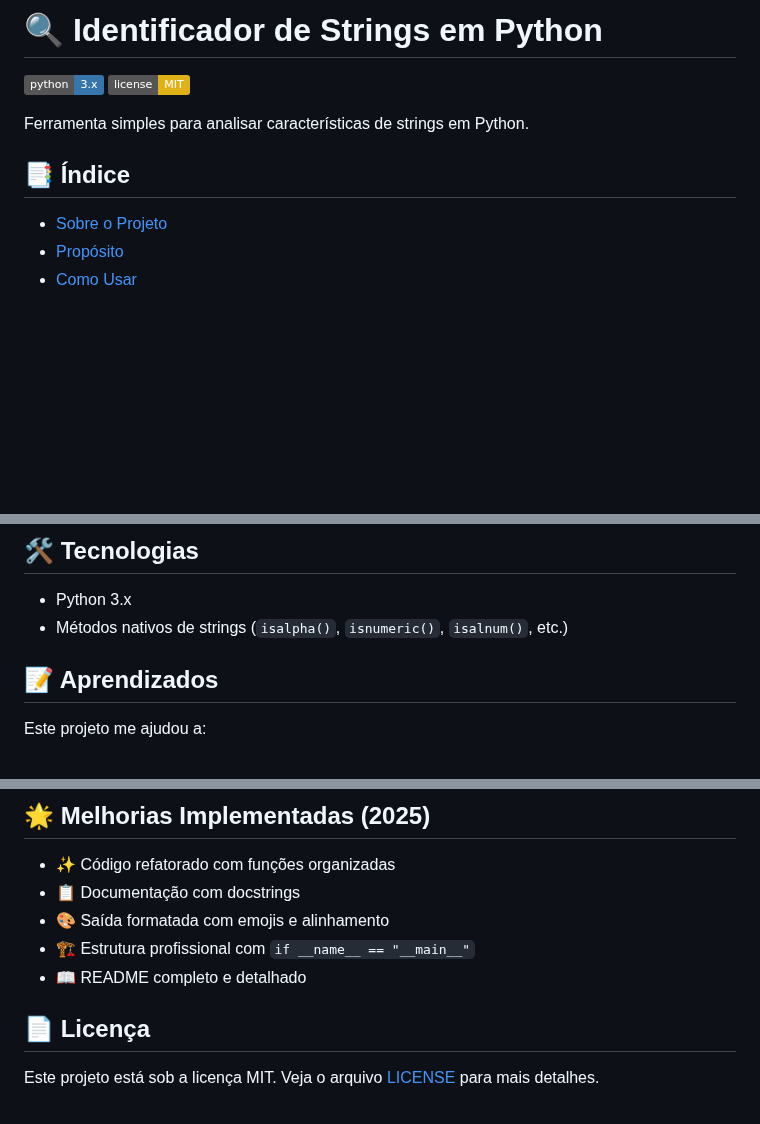
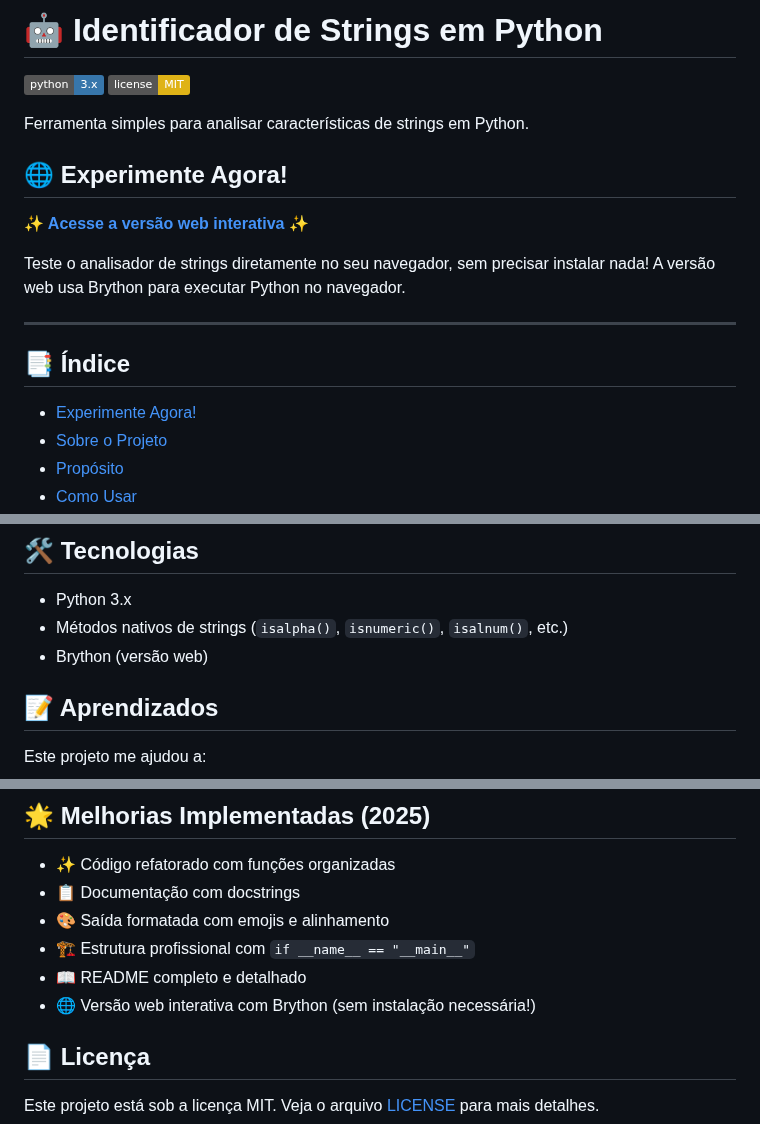
Before and after one commit to Felipe-Alcantara/Identificador-de-str-em-python, a Markdown page: README.md, 3 parts joined by grey strips. GitHub-like rendering; badges without logos; blank space fills up the shorter version.

Commit message:
Atualizar README para incluir seção sobre a versão web interativa e adicionar informações sobre o uso do Brython

```diff
--- a/README.md
+++ b/README.md
@@ -1,11 +1,20 @@
-# 🔍 Identificador de Strings em Python
+# 🤖 Identificador de Strings em Python
 
 [![Python](https://img.shields.io/badge/python-3.x-3776AB?style=flat&logo=python&logoColor=white)](https://www.python.org/) [![License: MIT](https://img.shields.io/badge/license-MIT-yellow.svg?style=flat)](LICENSE)
 
 Ferramenta simples para analisar características de strings em Python.
 
+## 🌐 Experimente Agora!
+
+**✨ [Acesse a versão web interativa](https://felipe-alcantara.github.io/Identificador-de-str-em-python/) ✨**
+
+Teste o analisador de strings diretamente no seu navegador, sem precisar instalar nada! A versão web usa Brython para executar Python no navegador.
+
+---
+
 ## 📑 Índice
 
+- [Experimente Agora!](#experimente-agora)
 - [Sobre o Projeto](#sobre-o-projeto)
 - [Propósito](#propósito)
 - [Como Usar](#como-usar)
@@ -88,6 +97,7 @@ Digite alguma coisa para análise: Python123
 
 - Python 3.x
 - Métodos nativos de strings (`isalpha()`, `isnumeric()`, `isalnum()`, etc.)
+- Brython (versão web)
 
 ## 📝 Aprendizados
 
@@ -104,6 +114,7 @@ Este projeto me ajudou a:
 - 🎨 Saída formatada com emojis e alinhamento
 - 🏗️ Estrutura profissional com `if __name__ == "__main__"`
 - 📖 README completo e detalhado
+- 🌐 Versão web interativa com Brython (sem instalação necessária!)
 
 ## 📄 Licença
 
```
